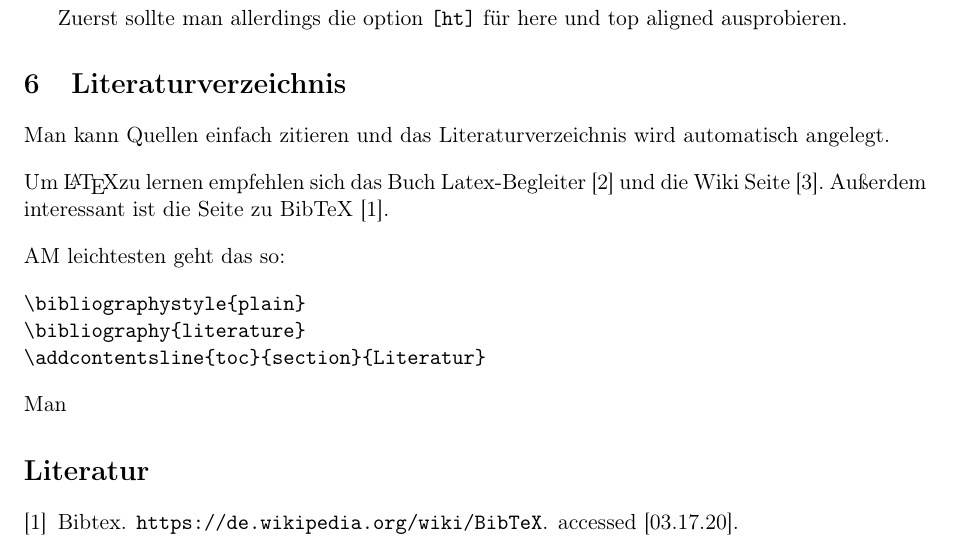
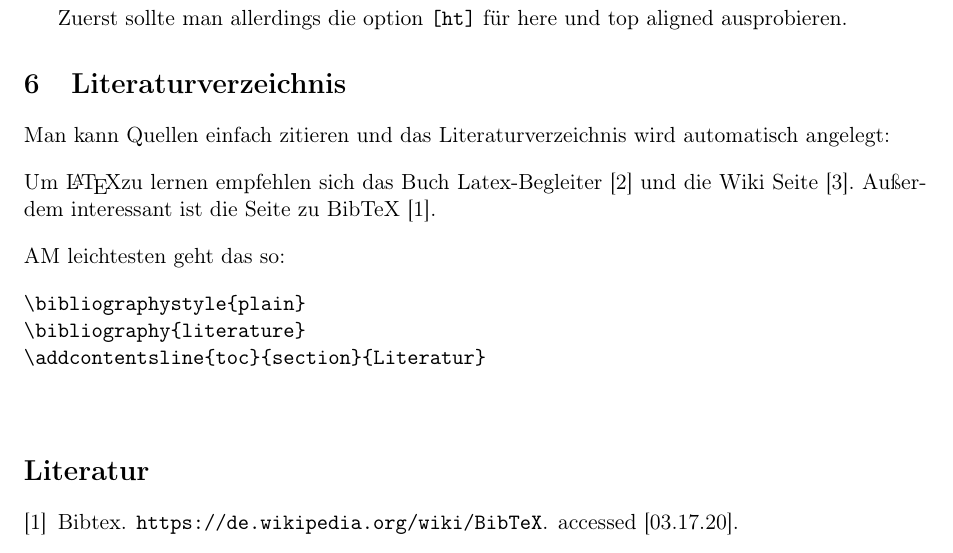
Before and after one commit to benjaminbutton13659/LaTeX-Packages, a LaTeX document (Packages.tex): part of page 7 of 7, cut so that both start at the same text. Compiled offline with pdfLaTeX.

Commit message:
error correction

```diff
--- a/Packages.tex
+++ b/Packages.tex
@@ -283,13 +283,12 @@ Zuerst sollte man allerdings die option \verb|[ht]| für here und top aligned au
 
 \section{Literaturverzeichnis}
 
-Man kann Quellen einfach zitieren und das Literaturverzeichnis wird automatisch angelegt.\\[10pt]
+Man kann Quellen einfach zitieren und das Literaturverzeichnis wird automatisch angelegt:\\[10pt]
 Um \LaTeX zu lernen empfehlen sich das Buch Latex-Begleiter \cite{LatexBegleiter} und die Wiki Seite \cite{LatexWiki}. Außerdem interessant ist die Seite zu BibTeX \cite{BibtexWiki}.\\[10pt]
 AM leichtesten geht das so:\\[10pt]
 \verb|\bibliographystyle{plain}|\\
 \verb|\bibliography{literature}|\\
 \verb|\addcontentsline{toc}{section}{Literatur}|\\[10pt]
-Man
 
 \bibliographystyle{plain}
 \bibliography{literature}
```
Also changed, not shown: Packages.pdf.
